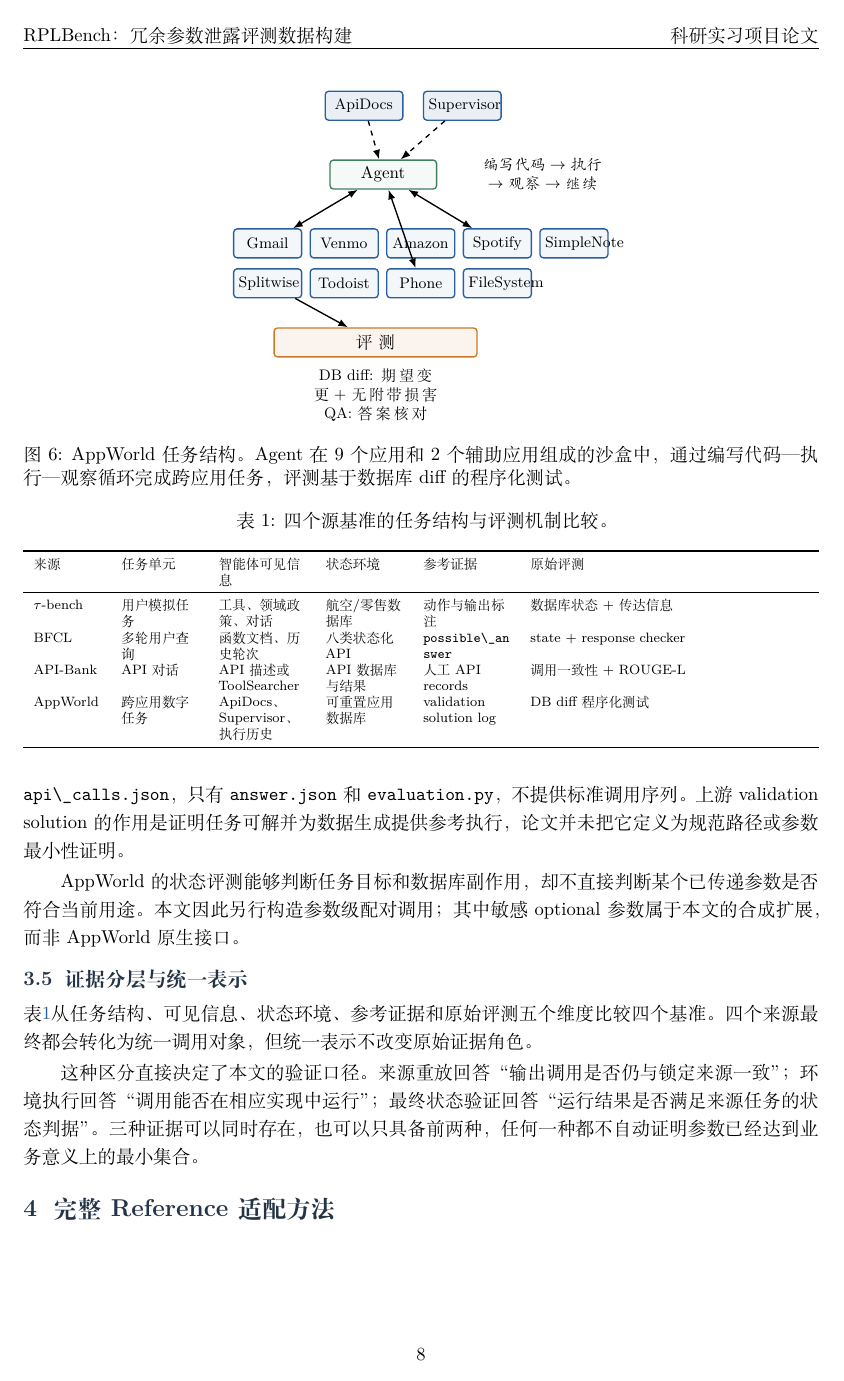
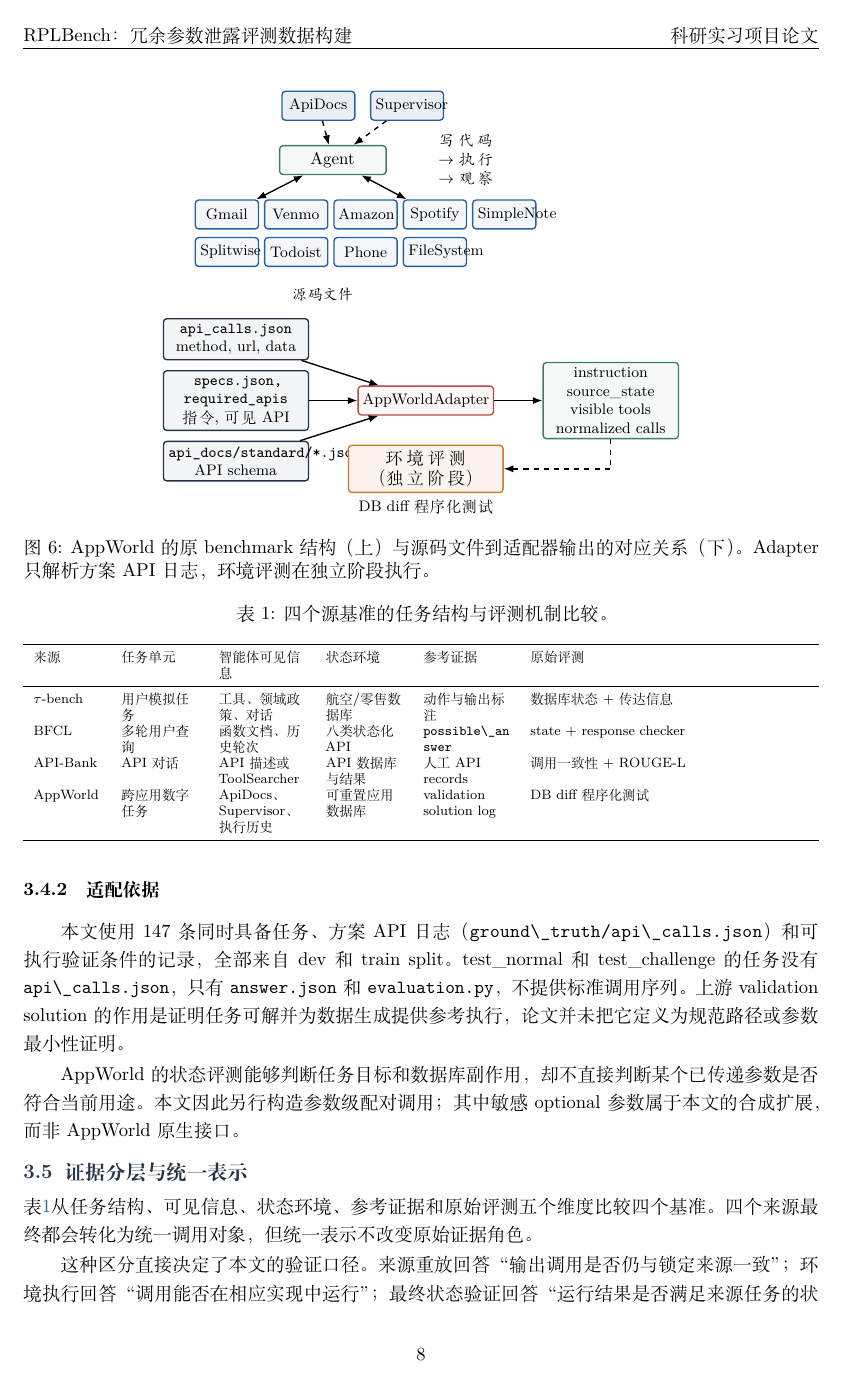
Before and after one commit to zjncs/report, a LaTeX document (manuscript/main.tex, which reads manuscript/sections/03_source_analysis.tex): page 8 of 20. The pictures show the PDF file main.pdf that the author committed with the source.

Commit message:
第三章4张图重画：上层原benchmark结构+下层源码→Adapter→输出

```diff
--- a/manuscript/sections/03_source_analysis.tex
+++ b/manuscript/sections/03_source_analysis.tex
@@ -14,3 +14,10 @@
   \centering
   \begin{tikzpicture}[
     font=\small,
+    box/.style={rounded corners=2pt, draw, thick, align=center, inner sep=3pt, minimum height=6mm},
+    userbox/.style={box, draw=RPLBlue, fill=RPLBlue!5, text width=2.4cm},
+    agentbox/.style={box, draw=RPLGreen, fill=RPLGreen!5, text width=2cm},
+    dbbox/.style={box, draw=gray, fill=gray!8, text width=2.4cm},
+    evalbox/.style={box, draw=RPLOrange, fill=RPLOrange!8, text width=3cm},
+    filebox/.style={box, draw=RPLDark, fill=RPLDark!5, text width=2.4cm, font=\footnotesize},
+    adaptbox/.style={box, draw=RPLRed, fill=RPLRed!4, text width=3.5cm, font=\footnotesize},
@@ -22,3 +24,4 @@
     arrow/.style={-{Latex[length=2mm]}, thick},
     biarrow/.style={{Latex[length=2mm]}-{Latex[length=2mm]}, thick},
+    darrow/.style={-{Latex[length=2mm]}, thick, dashed},
   ]
@@ -32,9 +29,32 @@
+    \node[userbox] (user) {用户模拟器};
+    \node[agentbox, below=6mm of user] (agent) {Agent};
+    \node[box, draw=RPLBlue, fill=RPLBlue!3, text width=1.4cm, left=6mm of agent] (policy) {领域政策};
+    \node[dbbox, below=6mm of agent] (db) {数据库工具};
+    \node[evalbox, below=5mm of db] (eval) {评测};
+    \node[font=\footnotesize, below=0mm of eval, text width=3cm, align=center] {DB 状态 + 输出检查};
+
     \draw[biarrow] (user) -- node[right, font=\footnotesize] {对话} (agent);
-    \draw[arrow] (agent) -- node[right, font=\footnotesize] {工具调用} (db);
+    \draw[biarrow] (agent) -- node[right, font=\footnotesize] {读写} (db);
     \draw[arrow] (policy) -- (agent);
     \draw[arrow] (db) -- (eval);
+
+    % --- 分隔 ---
+    \node[draw=none, below=3mm of eval] (sep) {\footnotesize\itshape 源码文件};
+
+    % --- 下层：源码 → Adapter → 输出 ---
+    \node[filebox, below=2mm of sep, xshift=-2.8cm] (f1) {\texttt{tasks\_test.py}\\\footnotesize user\_id, instruction, actions};
+    \node[filebox, below=2mm of f1] (f2) {\texttt{users.json}\\\footnotesize 用户档案};
+    \node[filebox, below=2mm of f2] (f3) {\texttt{tools/*.py}\\\footnotesize get\_info()};
+
+    \node[adaptbox, right=15mm of f2] (adapter) {TauBenchAdapter};
+    \node[filebox, draw=RPLGreen, fill=RPLGreen!5, right=10mm of adapter, text width=2.8cm] (out) {instruction\\source\_state\\tools, calls};
+
+    \draw[arrow] (f1) -- (adapter);
+    \draw[arrow] (f2) -- (adapter);
+    \draw[arrow] (f3) -- (adapter);
+    \draw[arrow] (adapter) -- (out);
   \end{tikzpicture}
-  \caption{$\tau$-bench 任务结构。Agent 与用户模拟器对话，调用数据库工具完成客服任务，评测比较最终数据库状态和回复内容。}
+  \caption{$\tau$-bench 的原 benchmark 结构（上）与源码文件到适配器输出的对应关系（下）。Agent 与数据库工具之间是双向读写关系。}
   \label{fig:tau-structure}
 \end{figure}
 
@@ -153,37 +192,59 @@
     font=\small,
     box/.style={rounded corners=2pt, draw, thick, align=center, inner sep=3pt, minimum height=6mm},
     agentbox/.style={box, draw=RPLGreen, fill=RPLGreen!5, text width=2cm},
-    appbox/.style={box, draw=RPLBlue, fill=RPLBlue!5, text width=1.2cm, font=\footnotesize},
-    helpbox/.style={box, draw=RPLBlue, fill=RPLBlue!10, text width=1.4cm, font=\footnotesize},
-    evalbox/.style={box, draw=RPLOrange, fill=RPLOrange!8, text width=4cm},
+    appbox/.style={box, draw=RPLBlue, fill=RPLBlue!5, text width=1.1cm, font=\footnotesize},
+    helpbox/.style={box, draw=RPLBlue, fill=RPLBlue!10, text width=1.3cm, font=\footnotesize},
+    filebox/.style={box, draw=RPLDark, fill=RPLDark!5, text width=2.8cm, font=\footnotesize},
+    adaptbox/.style={box, draw=RPLRed, fill=RPLRed!4, text width=2.6cm, font=\footnotesize},
+    outbox/.style={box, draw=RPLGreen, fill=RPLGreen!5, text width=2.6cm, font=\footnotesize},
+    evalbox/.style={box, draw=RPLOrange, fill=RPLOrange!8, text width=3cm},
     arrow/.style={-{Latex[length=2mm]}, thick},
     biarrow/.style={{Latex[length=2mm]}-{Latex[length=2mm]}, thick},
+    darrow/.style={-{Latex[length=2mm]}, thick, dashed},
   ]
+    % --- 上层：原 benchmark 结构 ---
     \node[helpbox] (docs) {ApiDocs};
-    \node[helpbox, right=4mm of docs] (sup) {Supervisor};
-    \node[agentbox, below=8mm of docs, xshift=4mm] (agent) {Agent};
-    \node[appbox, below=8mm of agent, xshift=-2.4cm] (gmail) {Gmail};
-    \node[appbox, right=1.5mm of gmail] (venmo) {Venmo};
-    \node[appbox, right=1.5mm of venmo] (amazon) {Amazon};
-    \node[appbox, right=1.5mm of amazon] (spotify) {Spotify};
-    \node[appbox, right=1.5mm of spotify] (note) {SimpleNote};
-    \node[appbox, below=2mm of gmail] (split) {Splitwise};
-    \node[appbox, right=1.5mm of split] (todo) {Todoist};
-    \node[appbox, right=1.5mm of todo] (phone) {Phone};
-    \node[appbox, right=1.5mm of phone] (fs) {FileSystem};
-    \node[font=\footnotesize\itshape, right=8mm of agent, text width=2.5cm, align=center]
-      {编写代码 $\to$ 执行\\$\to$ 观察 $\to$ 继续};
-    \node[evalbox, below=6mm of todo, xshift=0.65cm] (eval) {评测};
-    \node[font=\footnotesize, below=1mm of eval, text width=4.5cm, align=center]
-      {DB diff: 期望变更 + 无附带损害\\QA: 答案核对};
-    \draw[arrow, dashed] (docs) -- (agent);
-    \draw[arrow, dashed] (sup) -- (agent);
+    \node[helpbox, right=3mm of docs] (sup) {Supervisor};
+    \node[agentbox, below=5mm of docs, xshift=3mm] (agent) {Agent};
+    \node[appbox, below=5mm of agent, xshift=-2.2cm] (gmail) {Gmail};
+    \node[appbox, right=1mm of gmail] (venmo) {Venmo};
+    \node[appbox, right=1mm of venmo] (amazon) {Amazon};
+    \node[appbox, right=1mm of amazon] (spotify) {Spotify};
+    \node[appbox, right=1mm of spotify] (note) {SimpleNote};
+    \node[appbox, below=1.5mm of gmail] (split) {Splitwise};
+    \node[appbox, right=1mm of split] (todo) {Todoist};
+    \node[appbox, right=1mm of todo] (phone) {Phone};
+    \node[appbox, right=1mm of phone] (fs) {FileSystem};
+    \node[font=\footnotesize\itshape, right=5mm of agent, text width=2cm, align=center]
+      {写代码\\$\to$ 执行\\$\to$ 观察};
+
+    \draw[darrow] (docs) -- (agent);
+    \draw[darrow] (sup) -- (agent);
     \draw[biarrow] (agent) -- (gmail);
     \draw[biarrow] (agent) -- (spotify);
-    \draw[biarrow] (agent) -- (phone);
-    \draw[arrow] (split) -- (eval);
+
+    % --- 分隔 ---
+    \node[draw=none, below=3mm of todo, xshift=0.55cm] (sep) {\footnotesize\itshape 源码文件};
+
+    % --- 下层：源码 → Adapter → 输出 ---
+    \node[filebox, below=2mm of sep, xshift=-1.8cm] (f1) {\texttt{api\_calls.json}\\\footnotesize method, url, data};
+    \node[filebox, below=2mm of f1] (f2) {\texttt{specs.json, required\_apis}\\\footnotesize 指令, 可见 API};
+    \node[filebox, below=2mm of f2] (f3) {\texttt{api\_docs/standard/*.json}\\\footnotesize API schema};
+
+    \node[adaptbox, right=10mm of f2] (adapter) {AppWorldAdapter};
+    \node[outbox, right=10mm of adapter] (out) {instruction\\source\_state\\visible tools\\normalized calls};
+
+    % --- 评测（分开） ---
+    \node[evalbox, below=6mm of adapter] (eval) {环境评测（独立阶段）};
+    \node[font=\footnotesize, below=0mm of eval, text width=3.2cm, align=center] {DB diff 程序化测试};
+
+    \draw[arrow] (f1) -- (adapter);
+    \draw[arrow] (f2) -- (adapter);
+    \draw[arrow] (f3) -- (adapter);
+    \draw[arrow] (adapter) -- (out);
+    \draw[darrow] (out.south) |- (eval.east);
   \end{tikzpicture}
-  \caption{AppWorld 任务结构。Agent 在 9 个应用和 2 个辅助应用组成的沙盒中，通过编写代码—执行—观察循环完成跨应用任务，评测基于数据库 diff 的程序化测试。}
+  \caption{AppWorld 的原 benchmark 结构（上）与源码文件到适配器输出的对应关系（下）。Adapter 只解析方案 API 日志，环境评测在独立阶段执行。}
   \label{fig:appworld-structure}
 \end{figure}
 
```
Also changed, not shown: main.pdf, manuscript/sections/03_source_analysis.tex (118 more changed lines), 5 other files.
